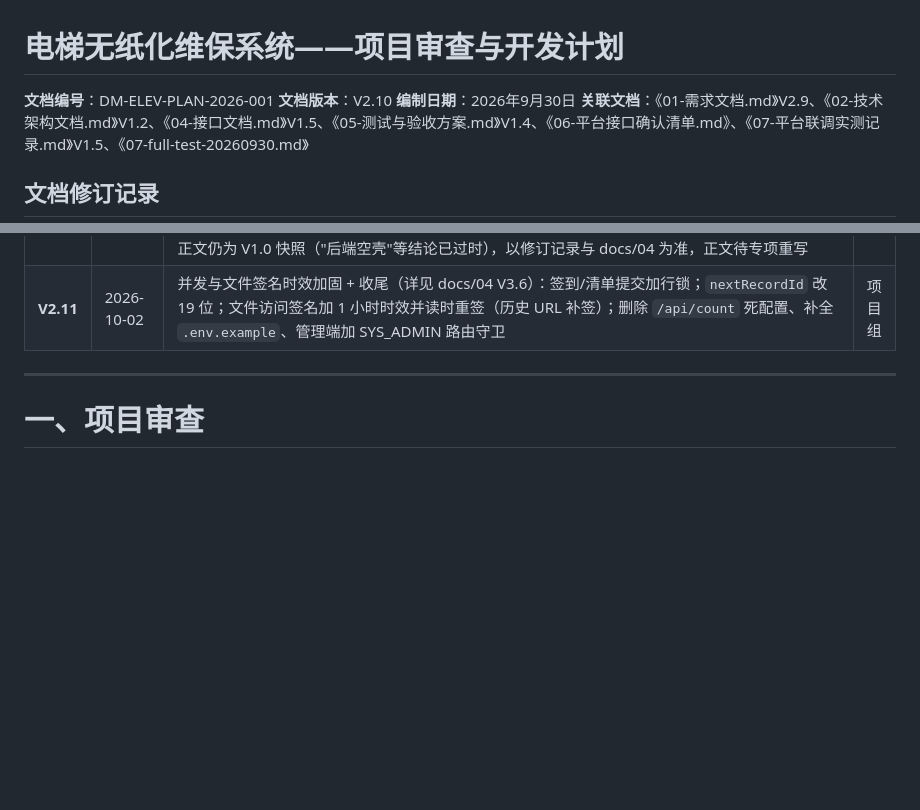
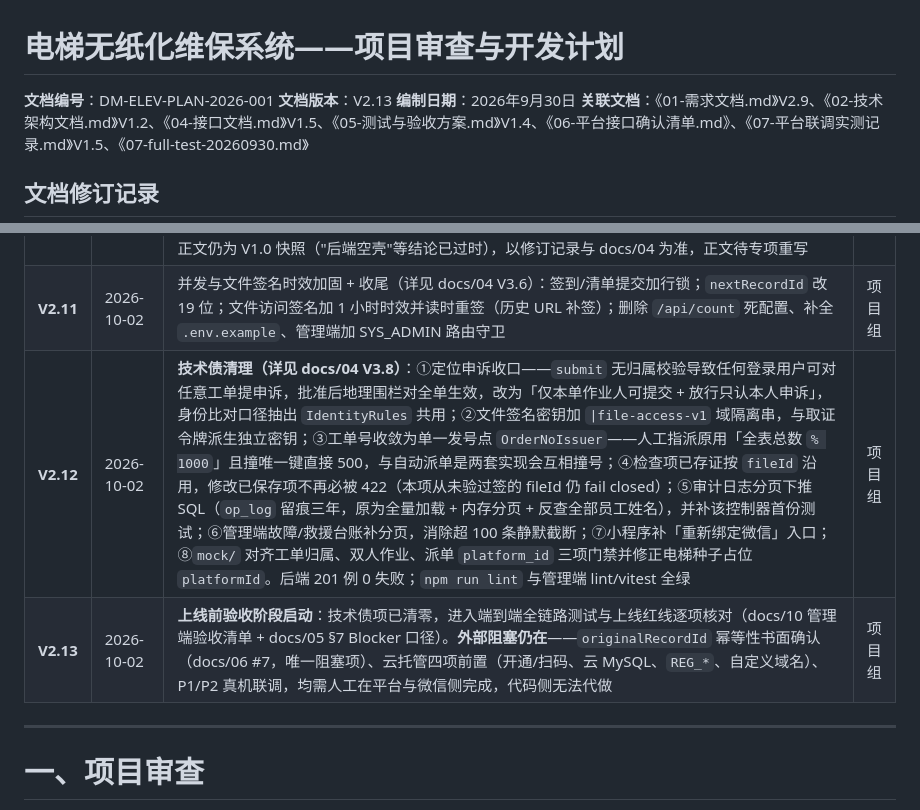
Before and after one commit to MING92-sudo/miniprogram-1, a Markdown page: docs/08-项目审查与开发计划.md, 2 parts joined by grey strips. GitHub-like rendering; blank space fills up the shorter version.

Commit message:
docs: 补 V3.8 技术债清理修订记录并勾除 A.10.8 两条已修遗留

```diff
--- a/docs/08-项目审查与开发计划.md
+++ b/docs/08-项目审查与开发计划.md
@@ -1,7 +1,7 @@
 # 电梯无纸化维保系统——项目审查与开发计划
 
 **文档编号**：DM-ELEV-PLAN-2026-001
-**文档版本**：V2.10
+**文档版本**：V2.13
 **编制日期**：2026年9月30日
 **关联文档**：《01-需求文档.md》V2.9、《02-技术架构文档.md》V1.2、《04-接口文档.md》V1.5、《05-测试与验收方案.md》V1.4、《06-平台接口确认清单.md》、《07-平台联调实测记录.md》V1.5、《07-full-test-20260930.md》
 
@@ -31,6 +31,8 @@
 | V2.9 | 2026-10-01 | **P0 修复：openid 串号（谁调 wx-login 都命中同一账号）**。实情：`/auth/bind-wechat` 只读 `X-WX-OPENID`（仅 `wx.cloud.callContainer` 免鉴权调用注入，方案 A 的 `wx.request` 直连域名不带该头），缺失时回退 `app.dev-openid` 并写库 → 全员同一 openid，`/auth/wx-login` 按 openid `LIMIT 1` 查员工 → 维保员互相看到/提交到别人的工单；且前端 `bindWeChat` 未带 Bearer（后端 `currentUser=null` 也返回 ok），绑定实际不落库，种子 `openid=null` 又使本地测不出。修复：新增 `WxAuthService`（jscode2session，`WX_APPID`/`WX_APPSECRET`，凭证只留后端）；**openid 唯一来源收紧为 code**——删除 `app.dev-openid` 配置、不再读取可伪造的 `X-WX-OPENID` 头、JWT 不再带 openid 声明；`bind-wechat` 要求登录态并**用显式 `SET openid = NULL` 解绑旧账号**（外部复核发现：MyBatis-Plus `updateById` 跳过 null 字段，实体写 null 是空操作，会撞唯一键 500）+ `@Transactional`；`wx-login` 未绑定改 422（401 会触发前端清登录态）；V6 迁移清理存量串号数据 + 唯一约束（条件化 DDL，可重复执行）；前端补登录态与失败留痕。新增 11+11 单测 + 2 个真实 MySQL 集成测试（无库自动跳过），后端 **121 单测全绿**（含集成）。**上线待办**：云托管配置 `WX_APPID/WX_APPSECRET` + 确认 V6 在 `flyway_schema_history` 成功（Flyway 10 对 MySQL 5.7 的兼容性需实测）+ docs/11 §4 微信绑定 P0 回归。遗留（非阻断）：绑定失败按设计不阻断登录，小程序暂无重新绑定入口——建议后续在「我的」补入口 | 项目组 |
 | **V2.10** | 2026-10-02 | **安全审查修复（详见 docs/04 V3.5）**：修复垂直越权（`/auth/bind-employee`、`/auth/bind-use-unit` 任意 WORKER 可自铸 LEADER 令牌读取管理端）；收口文件免鉴权遗留（写侧登录态、读侧 `?s=` 签名）；单人 `workMan2Id` 回退、建号口令、`seedDemoData` 默认、`shareToken` 安全随机、dashboard 派单副作用、平台日志脱敏、mock 取证令牌纯 JS 化。**备注**：本文件 §一「项目审查」正文仍为 V1.0 快照（"后端空壳"等结论已过时），以修订记录与 docs/04 为准，正文待专项重写 | 项目组 |
 | **V2.11** | 2026-10-02 | 并发与文件签名时效加固 + 收尾（详见 docs/04 V3.6）：签到/清单提交加行锁；`nextRecordId` 改 19 位；文件访问签名加 1 小时时效并读时重签（历史 URL 补签）；删除 `/api/count` 死配置、补全 `.env.example`、管理端加 SYS_ADMIN 路由守卫 | 项目组 |
+| **V2.12** | 2026-10-02 | **技术债清理（详见 docs/04 V3.8）**：①定位申诉收口——`submit` 无归属校验导致任何登录用户可对任意工单提申诉，批准后地理围栏对全单生效，改为「仅本单作业人可提交 + 放行只认本人申诉」，身份比对口径抽出 `IdentityRules` 共用；②文件签名密钥加 `\|file-access-v1` 域隔离串，与取证令牌派生独立密钥；③工单号收敛为单一发号点 `OrderNoIssuer`——人工指派原用「全表总数 `% 1000`」且撞唯一键直接 500，与自动派单是两套实现会互相撞号；④检查项已存证按 `fileId` 沿用，修改已保存项不再必被 422（本项从未验过签的 fileId 仍 fail closed）；⑤审计日志分页下推 SQL（`op_log` 留痕三年，原为全量加载 + 内存分页 + 反查全部员工姓名），并补该控制器首份测试；⑥管理端故障/救援台账补分页，消除超 100 条静默截断；⑦小程序补「重新绑定微信」入口；⑧`mock/` 对齐工单归属、双人作业、派单 `platform_id` 三项门禁并修正电梯种子占位 `platformId`。后端 201 例 0 失败；`npm run lint` 与管理端 lint/vitest 全绿 | 项目组 |
+| **V2.13** | 2026-10-02 | **上线前验收阶段启动**：技术债项已清零，进入端到端全链路测试与上线红线逐项核对（docs/10 管理端验收清单 + docs/05 §7 Blocker 口径）。**外部阻塞仍在**——`originalRecordId` 幂等性书面确认（docs/06 #7，唯一阻塞项）、云托管四项前置（开通/扫码、云 MySQL、`REG_*`、自定义域名）、P1/P2 真机联调，均需人工在平台与微信侧完成，代码侧无法代做 | 项目组 |
 
 ---
 
```
Also changed, not shown: docs/04-接口文档.md (+8 -4 lines).
